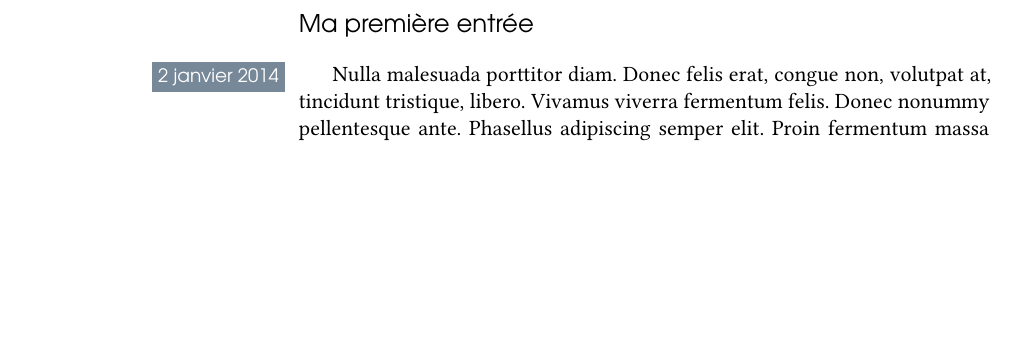
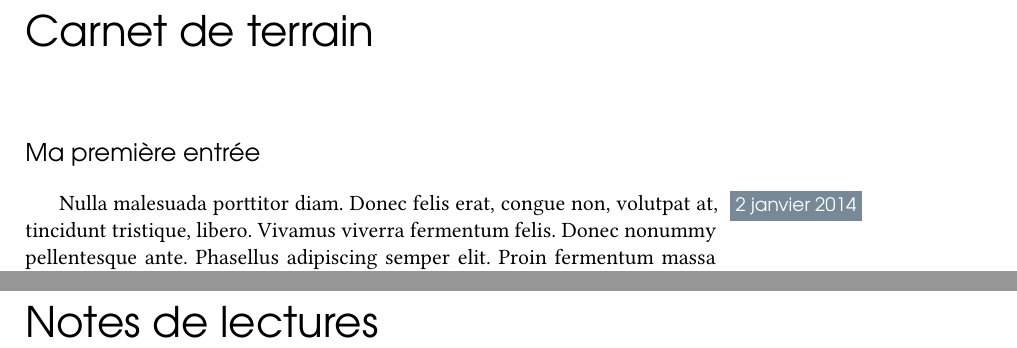
Before and after one commit to Amargein/Carnet-de-terrain, a LaTeX book (carnet.tex): part of page 2 of 3 before the commit and two parts of pages 3 and 5 of 5 after it, the two joined at a grey line, cut at the place of the change, the shorter picture padded with empty space. The pictures show the PDF file carnet.pdf that the author committed with the source.

Commit message:
Fixing minor problems and adding chapters

```diff
--- a/carnet.tex
+++ b/carnet.tex
@@ -55,6 +55,7 @@
 	\restoregeometry
 	\normalfont
 
+	\chapter*{Carnet de terrain}
 		\foreach \Annee in {\AnneeDepart,...,\AnneeFin}{%
 	%		\part*{Année \Annee}\addcontentsline{toc}{part}{\Annee}
 			\foreach \Mois in {Janvier, Février, Mars, Avril, Mai, Juin, Juillet, Mars, Avril, Mai, Juin, Juillet, Août, Septembre, Novembre, Décembre}{%
@@ -76,4 +77,5 @@
 			}
 		}
 
+	\chapter*{Notes de lectures}
 \end{document}
```
Also changed, not shown: carnet.pdf, carnet.tex (2 more changed lines), 1 other file. Lines whose indentation alone changed are shown as unchanged.
